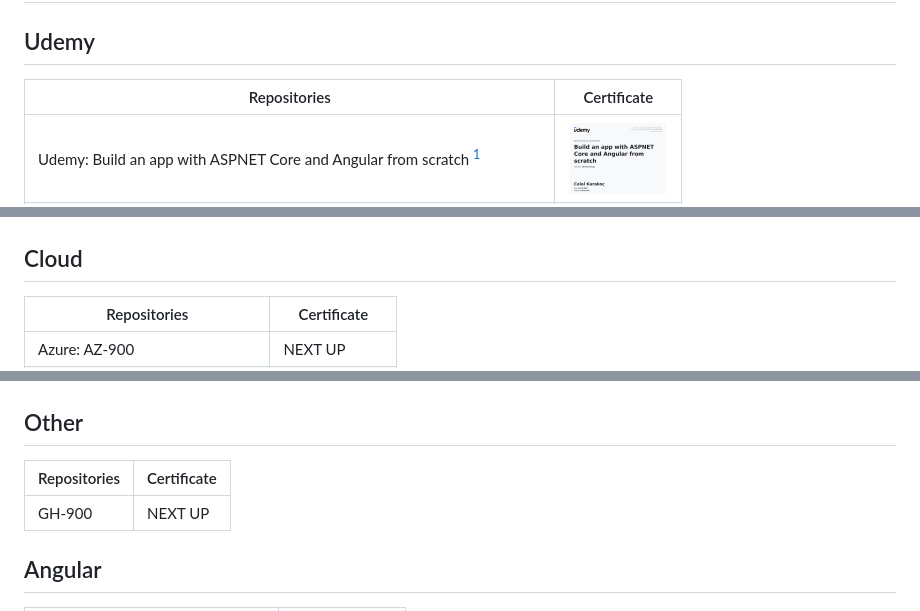
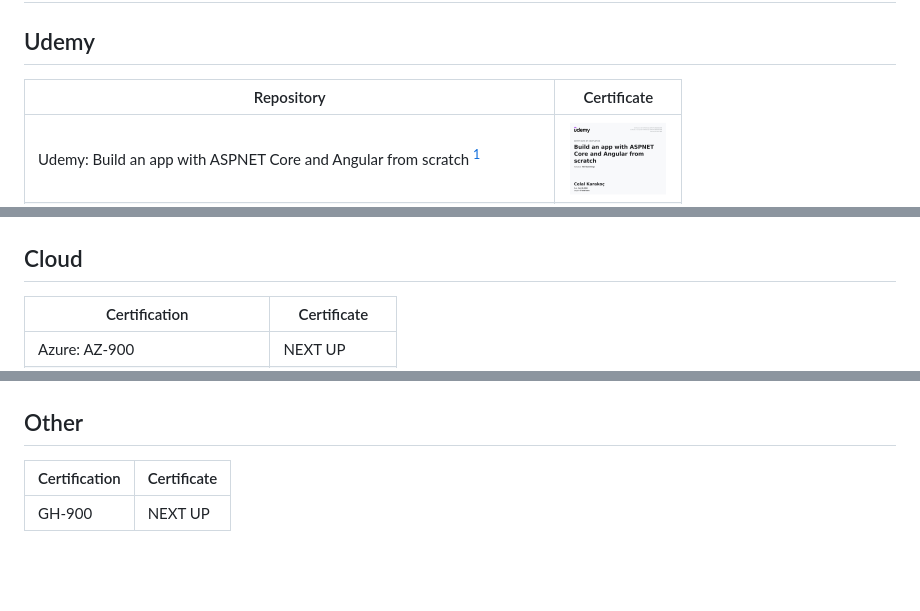
Before and after one commit to ckarakoc/Certificates, a Markdown page: README.md, 3 parts joined by grey strips. Drawn GitHub-style; blank space fills up the shorter version.

```diff
--- a/README.md
+++ b/README.md
@@ -1,7 +1,7 @@
 # Certificates of Completion
 ## Udemy
 
-| Repositories                                                                                                                                                                       | Certificate |
+| Repository                                                                                                                                                                       | Certificate |
 |------------------------------------------------------------------------------------------------------------------------------------------------------------------------------------| --- |
 | Udemy: Build an app with ASPNET Core and Angular from scratch <sup>[1](https://github.com/ckarakoc/DatingApp)</sup>                                                                | [<img src="UC-44c751e8-dada-4d47-9f72-60a8d8ee8055.jpg" width="100">](https://raw.githubusercontent.com/ckarakoc/Certificates/refs/heads/master/UC-44c751e8-dada-4d47-9f72-60a8d8ee8055.jpg) |
 | Udemy: The Ultimate Beginner's Guide to Django 1.11                                                                                                                                | [<img src="UC-c57f2e42-efca-4b61-ac39-6689faf96b85.jpg" width="100">](https://raw.githubusercontent.com/ckarakoc/Certificates/refs/heads/master/UC-c57f2e42-efca-4b61-ac39-6689faf96b85.jpg) |
@@ -19,6 +27,6 @@
 ## Cloud
 
-| Repositories                                                                                                                                                                       | Certificate |
+| Certification                                                                                                                                                                       | Certificate |
 |------------------------------------------------------------------------------------------------------------------------------------------------------------------------------------| --- |
 | Azure: AZ-900                                                                                                                                                                      | NEXT UP |
 | [AWS Certified Cloud Practitioner](https://www.credly.com/badges/5e2b0a89-600c-4699-8614-873c9d78ad75/linked_in_profile)                                                                                                                                                 | [<img src="aws-certified-cloud-practitioner.png" width="100">](https://raw.githubusercontent.com/ckarakoc/Certificates/refs/heads/master/aws-certified-cloud-practitioner.png)  |
@@ -26,8 +39,8 @@
 ## Other
 
-| Repositories                                                                                                                                                                       | Certificate |
+| Certification                                                                                                                                                                       | Certificate |
 |------------------------------------------------------------------------------------------------------------------------------------------------------------------------------------| --- |
 | GH-900                                                                                                                                                                           | NEXT UP |
 
-## Angular
+<br>
 
```
Also changed, not shown: other parts of README.md (+17 -4 lines).
